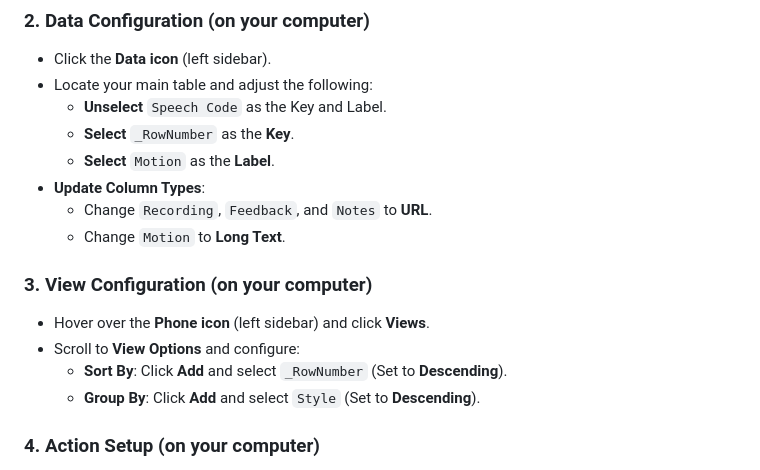
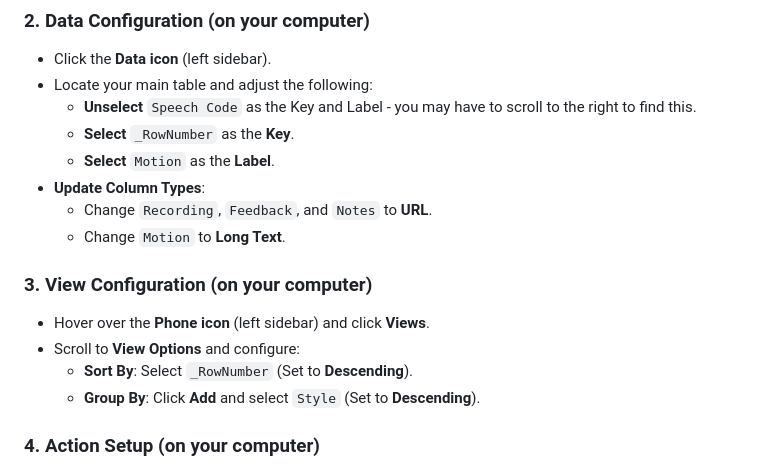
Before and after one commit to sreip3/debate-logger, a Markdown page: README.md, the part around the change. Drawn GitHub-style.

```diff
--- a/README.md
+++ b/README.md
@@ -57,7 +57,7 @@ Follow these steps to link your Google Sheet with an AppSheet mobile interface:
 ### 2. Data Configuration (on your computer)
 * Click the **Data icon** (left sidebar).
 * Locate your main table and adjust the following:
-    * **Unselect** `Speech Code` as the Key and Label.
+    * **Unselect** `Speech Code` as the Key and Label - you may have to scroll to the right to find this.
     * **Select** `_RowNumber` as the **Key**.
     * **Select** `Motion` as the **Label**.
 * **Update Column Types**:
@@ -67,7 +67,7 @@ Follow these steps to link your Google Sheet with an AppSheet mobile interface:
 ### 3. View Configuration (on your computer)
 * Hover over the **Phone icon** (left sidebar) and click **Views**.
 * Scroll to **View Options** and configure:
-    * **Sort By**: Click **Add** and select `_RowNumber` (Set to **Descending**).
+    * **Sort By**: Select `_RowNumber` (Set to **Descending**).
     * **Group By**: Click **Add** and select `Style` (Set to **Descending**).
 
 ### 4. Action Setup (on your computer)
```
